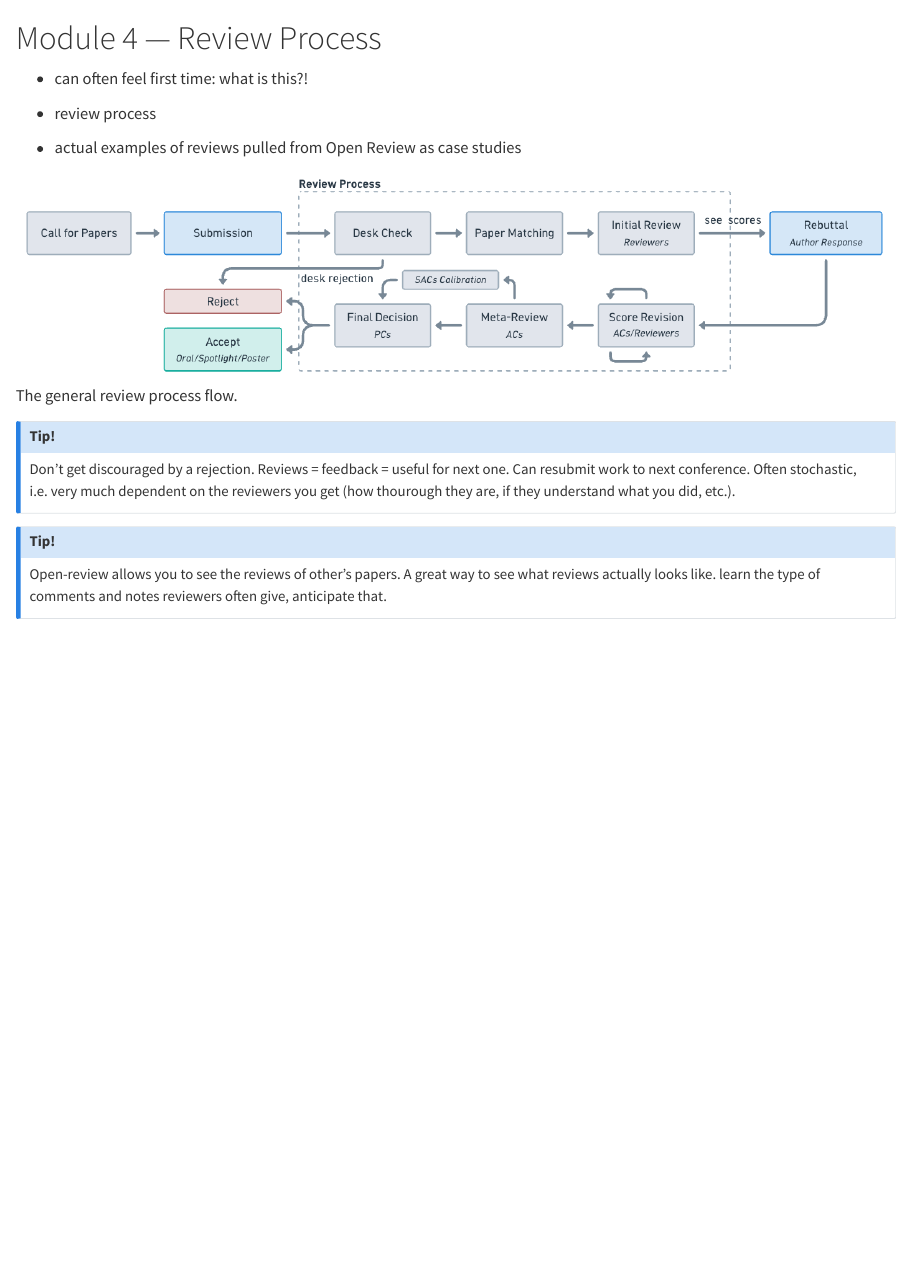
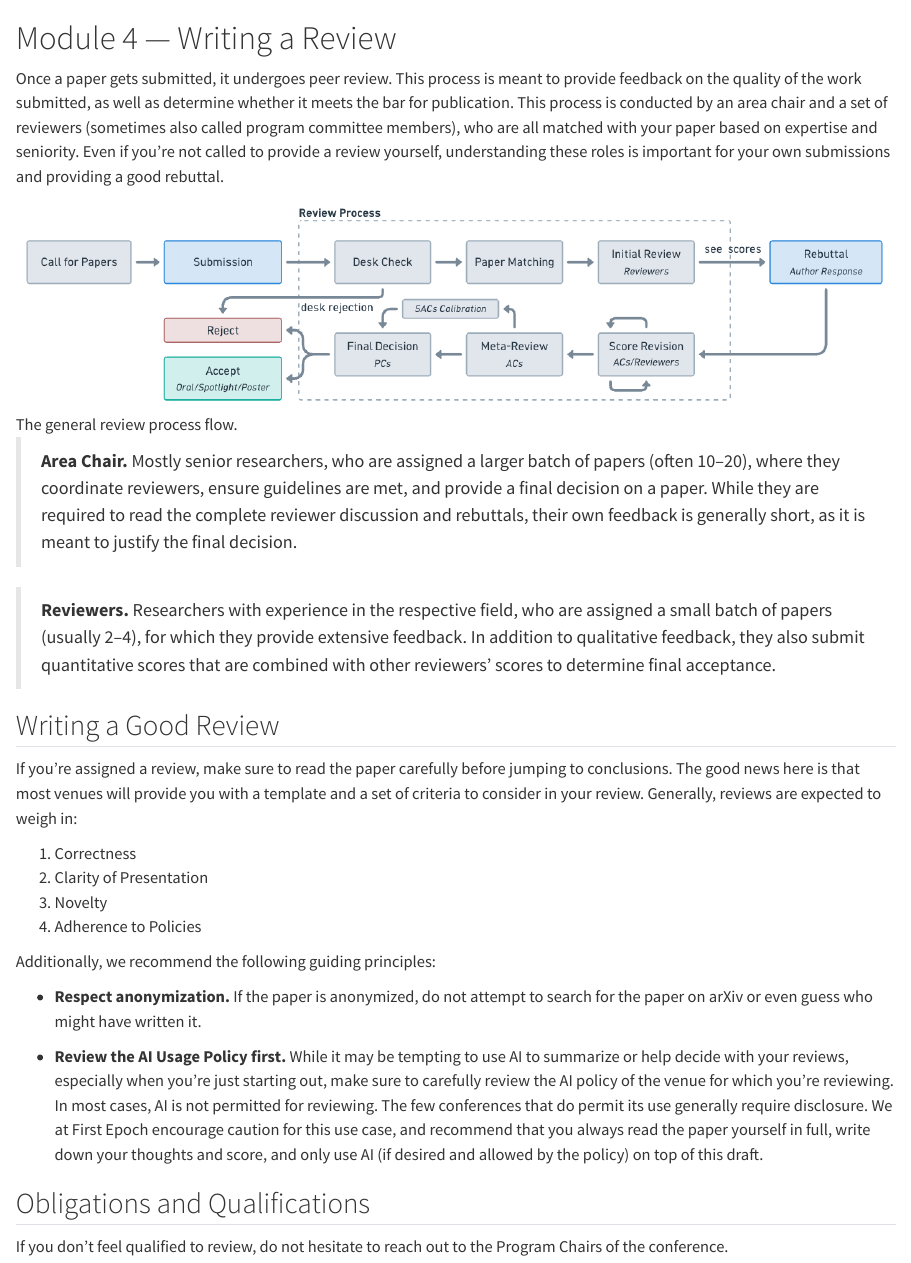
Before and after one commit to firstepoch/handbook, a Quarto document (ml-conferences/module-04.qmd): the page in a window 1100 px wide, from its top. Rendered offline with R 4.5, knitr and Pandoc in place of Quarto, with nearby package versions.

Commit message:
add mod 4 draft

```diff
--- a/_quarto.yml
+++ b/_quarto.yml
@@ -39,7 +39,7 @@ book:
         - ml-conferences/module-01.qmd
         # - ml-conferences/module-02.qmd
         # - ml-conferences/module-03.qmd
-        # - ml-conferences/module-04.qmd
+        - ml-conferences/module-04.qmd
         # - ml-conferences/module-05.qmd
         # - ml-conferences/module-06.qmd
         # - ml-conferences/module-07.qmd
--- a/ml-conferences/module-04.qmd
+++ b/ml-conferences/module-04.qmd
@@ -1,17 +1,28 @@
-# Module 4 — Review Process
+# Module 4 — Writing a Review
 
-- can often feel first time: what is this?!
-
-- review process
-
-- actual examples of reviews pulled from Open Review as case studies
+Once a paper gets submitted, it undergoes peer review. This process is meant to provide feedback on the quality of the work submitted, as well as determine whether it meets the bar for publication. This process is conducted by an area chair and a set of reviewers (sometimes also called program committee members), who are all matched with your paper based on expertise and seniority. Even if you're not called to provide a review yourself, understanding these roles is important for your own submissions and providing a good rebuttal.
 
 ![The general review process flow.](../assets/images/conferences-review-process.png){#review-process width=100% fig-align="center"}
 
-::: {.callout-note title="Tip!"}
-Don't get discouraged by a rejection. Reviews = feedback = useful for next one. Can resubmit work to next conference. Often stochastic, i.e. very much dependent on the reviewers you get (how thourough they are, if they understand what you did, etc.).
-:::
+> **Area Chair.** Mostly senior researchers, who are assigned a larger batch of papers (often 10–20), where they coordinate reviewers, ensure guidelines are met, and provide a final decision on a paper. While they are required to read the complete reviewer discussion and rebuttals, their own feedback is generally short, as it is meant to justify the final decision.
 
-::: {.callout-note title="Tip!"}
-Open-review allows you to see the reviews of other's papers. A great way to see what reviews actually looks like. learn the type of comments and notes reviewers often give, anticipate that.
-:::
+> **Reviewers.** Researchers with experience in the respective field, who are assigned a small batch of papers (usually 2–4), for which they provide extensive feedback. In addition to qualitative feedback, they also submit quantitative scores that are combined with other reviewers' scores to determine final acceptance.
+
+## Writing a Good Review
+
+If you're assigned a review, make sure to read the paper carefully before jumping to conclusions. The good news here is that most venues will provide you with a template and a set of criteria to consider in your review. Generally, reviews are expected to weigh in:
+
+1. Correctness
+2. Clarity of Presentation
+3. Novelty
+4. Adherence to Policies
+
+Additionally, we recommend the following guiding principles:
+
+- **Respect anonymization.** If the paper is anonymized, do not attempt to search for the paper on arXiv or even guess who might have written it.
+
+- **Review the AI Usage Policy first.** While it may be tempting to use AI to summarize or help decide with your reviews, especially when you're just starting out, make sure to carefully review the AI policy of the venue for which you're reviewing. In most cases, AI is not permitted for reviewing. The few conferences that do permit its use generally require disclosure. We at First Epoch encourage caution for this use case, and recommend that you always read the paper yourself in full, write down your thoughts and score, and only use AI (if desired and allowed by the policy) on top of this draft.
+
+## Obligations and Qualifications
+
+If you don't feel qualified to review, do not hesitate to reach out to the Program Chairs of the conference.
```
